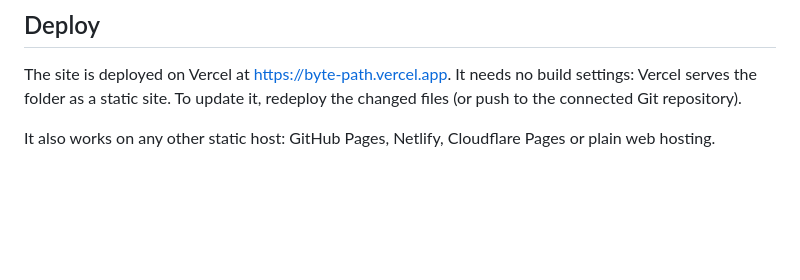
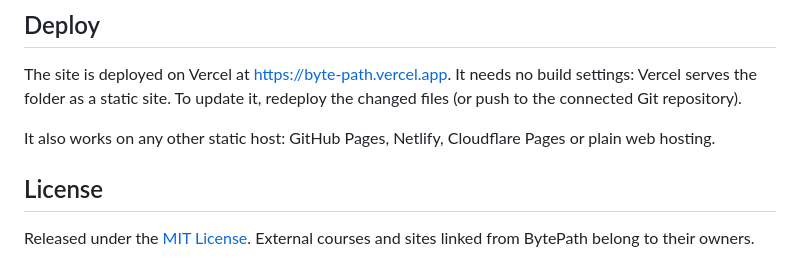
Before and after one commit to vchen338-dev/BytePath, a Markdown page: README.md, the part around the change. Drawn GitHub-style; blank space fills up the shorter version.

Commit message:
Add License section to README
Added license section to README with MIT License information.

```diff
--- a/README.md
+++ b/README.md
@@ -99,3 +99,7 @@ Modern browsers. The quiz needs `:has()` (Chrome and Edge 105+, Safari 15.4+, Fi
 The site is deployed on Vercel at https://byte-path.vercel.app. It needs no build settings: Vercel serves the folder as a static site. To update it, redeploy the changed files (or push to the connected Git repository).
 
 It also works on any other static host: GitHub Pages, Netlify, Cloudflare Pages or plain web hosting.
+
+## License
+
+Released under the [MIT License](LICENSE). External courses and sites linked from BytePath belong to their owners.
```
